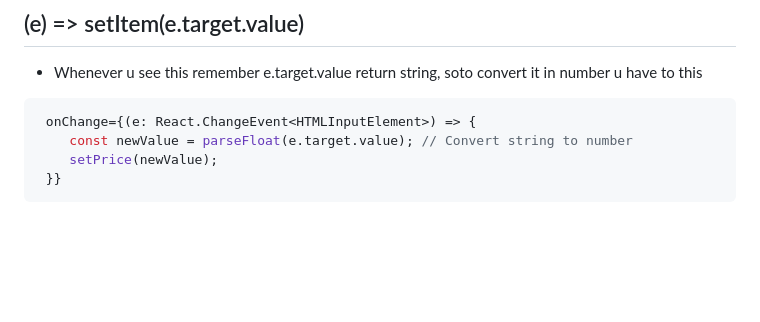
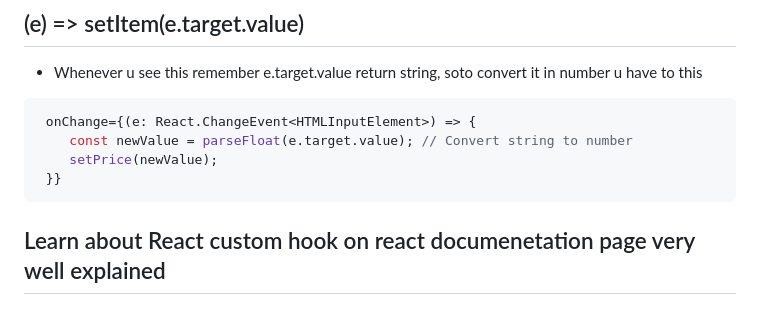
Before and after one commit to FossXpert/MERN, a Markdown page: Learning - 100x/React.md, the part around the change. Drawn GitHub-style; blank space fills up the shorter version.

Commit message:
Auto commit: Updated files: Learning - 100x/React.md

````diff
--- a/Learning - 100x/React.md
+++ b/Learning - 100x/React.md
@@ -102,3 +102,5 @@ from React-Router-Dom to handle routing in your applications. React Router is a
     setPrice(newValue);
  }}
 ```
+
+## Learn about React custom hook on react documenetation page very well explained
````
